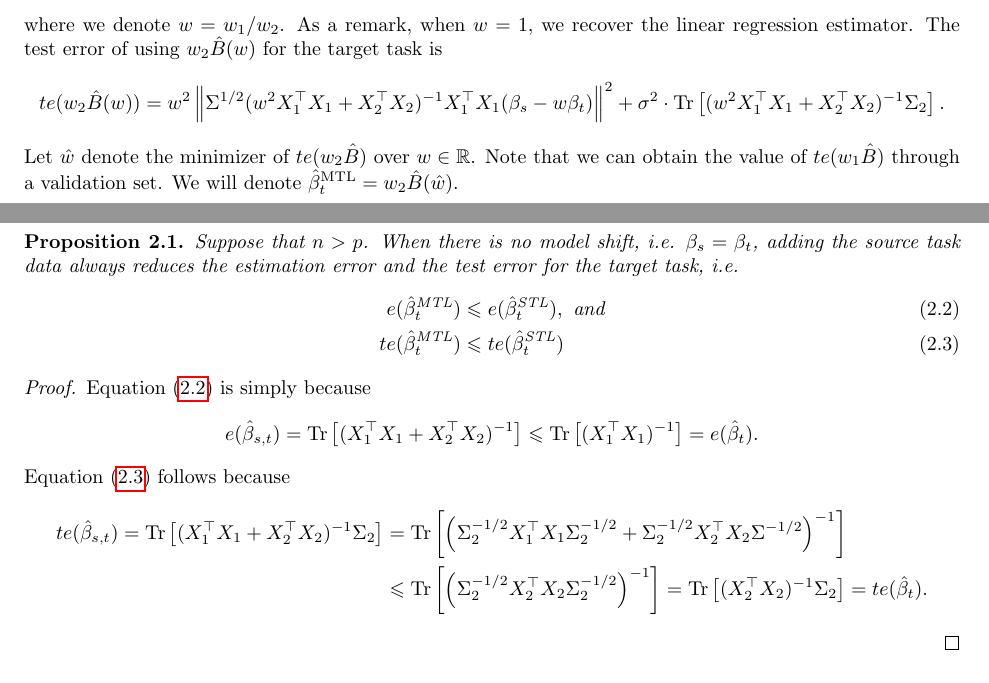
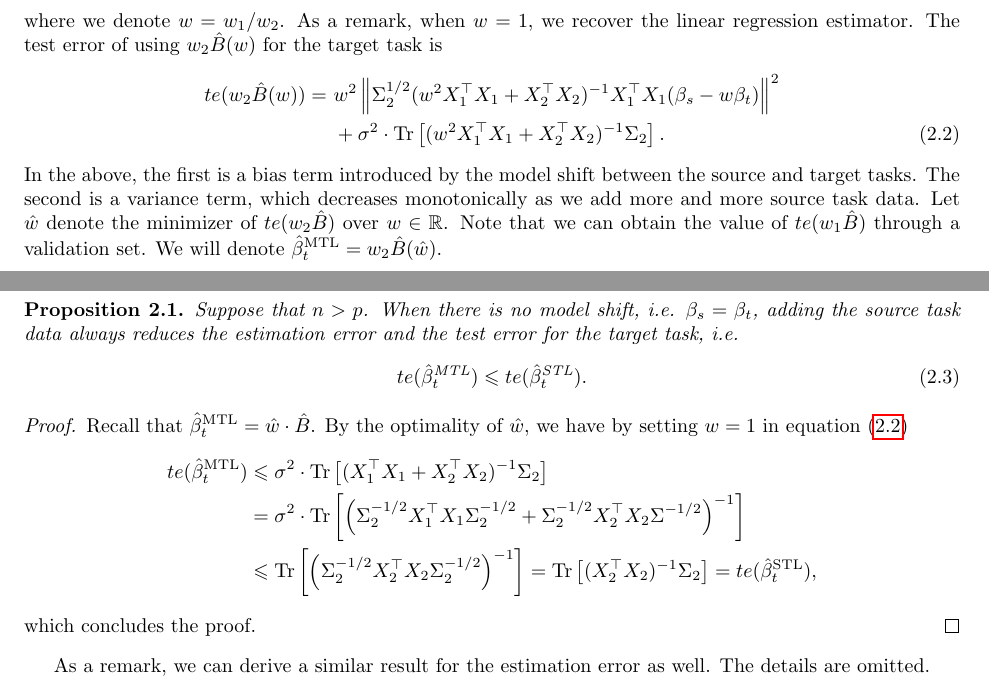
Before and after one commit to VirtuosoResearch/Transfer_learning_random_matrix_simulations, a LaTeX document (writeup/main.tex, which reads writeup/setup.tex): two parts of pages 2 and 3 of 13, joined at a grey line, cut so that both start at the same text. Compiled offline with pdfLaTeX.

Commit message:
finish sec 2

```diff
--- a/writeup/setup.tex
+++ b/writeup/setup.tex
@@ -79,9 +79,12 @@ To solve the above, suppose that $w_1, w_2$ are fixed, by local optimality, we s
 where we denote $w = w_1 / w_2$.
 As a remark, when $w = 1$, we recover the linear regression estimator.
 The test error of using $w_2 \hat{B}(w)$ for the target task is
-\begin{align*}
-	\te(w_2\hat{B}(w)) = w^2 \bignorm{\Sigma^{1/2}(w^2 X_1^{\top}X_1 + X_2^{\top}X_2)^{-1} X_1^{\top}X_1 (\beta_s - w \beta_t)}^2 + \sigma^2 \cdot \bigtr{(w^2 X_1^{\top}X_1 + X_2^{\top}X_2)^{-1} \Sigma_2}.
-\end{align*}
+\begin{align}
+	\te(w_2\hat{B}(w)) =&~ w^2 \bignorm{\Sigma_2^{1/2}(w^2 X_1^{\top}X_1 + X_2^{\top}X_2)^{-1} X_1^{\top}X_1 (\beta_s - w \beta_t)}^2 \nonumber \\
+			&~ + \sigma^2 \cdot \bigtr{(w^2 X_1^{\top}X_1 + X_2^{\top}X_2)^{-1} \Sigma_2}. \label{eq_te_mtl}
+\end{align}
+In the above, the first is a bias term introduced by the model shift between the source and target tasks.
+The second is a variance term, which decreases monotonically as we add more and more source task data.
 Let $\hat{w}$ denote the minimizer of $te(w_2 \hat{B})$ over $w\in\real$.
 Note that we can obtain the value of $\te(w_1\hat{B})$ through a validation set.
 We will denote $\hat{\beta}_t^{\MTL} = w_2 \hat{B}(\hat{w})$.
@@ -155,23 +158,27 @@ As a warm up, we show that when $\beta_s = \beta_t$, then the transfer is always
 	Suppose that $n > p$.
   When there is no model shift, i.e. $\beta_s = \beta_t$, adding the source task data always reduces the estimation error and the test error for the target task, i.e.
 	\begin{align}
-		\err(\hat{\beta}_{t}^{\MTL})  &\le \err(\hat{\beta}_t^{\STL}), \text{ and} \label{eq_mono_e}\\
-		\te(\hat{\beta}_{t}^{\MTL}) &\le \te(\hat{\beta}_t^{\STL}) \label{eq_mono_te}
+%		\err(\hat{\beta}_{t}^{\MTL})  &\le \err(\hat{\beta}_t^{\STL}), \text{ and} \label{eq_mono_e}\\
+		\te(\hat{\beta}_{t}^{\MTL}) &\le \te(\hat{\beta}_t^{\STL}). \label{eq_mono_te}
 	\end{align}
 \end{proposition}
 
 \begin{proof}
-	Equation \eqref{eq_mono_e} is simply because
-		\[ \err(\hat{\beta}_{s,t}) = \bigtr{(X_1^{\top}X_1 + X_2^{\top}X_2)^{-1}} \le \bigtr{(X_1^{\top}X_1)^{-1}} = \err(\hat{\beta}_t). \]
-	Equation \eqref{eq_mono_te} follows because
+%	Equation \eqref{eq_mono_e} is simply because
+%		\[ \err(\hat{\beta}_{s,t}) = \bigtr{(X_1^{\top}X_1 + X_2^{\top}X_2)^{-1}} \le \bigtr{(X_1^{\top}X_1)^{-1}} = \err(\hat{\beta}_t). \]
+%	Equation \eqref{eq_mono_te} follows because
+	Recall that $\hat{\beta}_t^{\MTL} = \hat{w} \cdot \hat{B}$.
+	By the optimality of $\hat{w}$, we have by setting $w = 1$ in equation \eqref{eq_te_mtl}
 	\begin{align*}
-		\te(\hat{\beta}_{s,t}) = \bigtr{(X_1^{\top}X_1 + X_2^{\top}X_2)^{-1}\Sigma_2} &= \bigtr{\bigbrace{\Sigma_2^{-1/2}X_1^{\top}X_1\Sigma_2^{-1/2} + \Sigma_2^{-1/2}X_2^{\top}X_2\Sigma^{-1/2}}^{-1}} \\
+		\te(\hat{\beta}_t^{\MTL}) &\le \sigma^2 \cdot \bigtr{(X_1^{\top}X_1 + X_2^{\top}X_2)^{-1}\Sigma_2} \\
+		&= \sigma^2 \cdot \bigtr{\bigbrace{\Sigma_2^{-1/2}X_1^{\top}X_1\Sigma_2^{-1/2} + \Sigma_2^{-1/2}X_2^{\top}X_2\Sigma^{-1/2}}^{-1}} \\
 		&\le \bigtr{\bigbrace{\Sigma_2^{-1/2}X_2^{\top}X_2\Sigma_2^{-1/2}}^{-1}}
-			= \bigtr{(X_2^{\top}X_2)^{-1} \Sigma_2} = \te(\hat{\beta}_t).
+			= \bigtr{(X_2^{\top}X_2)^{-1} \Sigma_2} = \te(\hat{\beta}_t^{\STL}),
 	\end{align*}
+	which concludes the proof.
 \end{proof}
 
-
+As a remark, we can derive a similar result for the estimation error as well. The details are omitted.
 
 
 \subsection{The High-Dimensional Setting}
```
Also changed, not shown: writeup/two_task.tex (+0 -1 lines), writeup/setup.tex (7 more changed lines).
